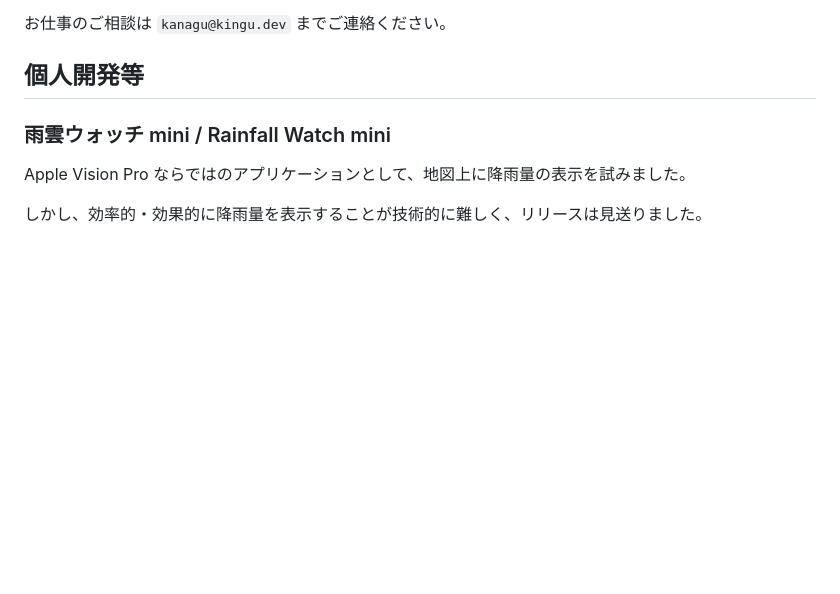
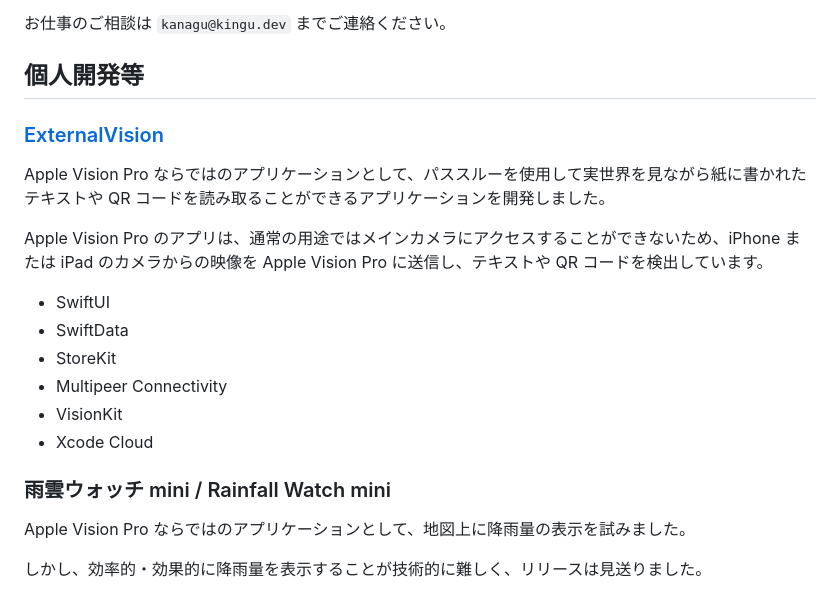
Before and after one commit to KoheiKanagu/kingu_dev, a Markdown page: src/technology-stack/index.md, the part around the change. Drawn GitHub-style; blank space fills up the shorter version.

Commit message:
ExternalVision

```diff
--- a/src/technology-stack/index.md
+++ b/src/technology-stack/index.md
@@ -8,6 +8,19 @@ og_image: https://kingu.dev/images/ogp.webp
 お仕事のご相談は `kanagu@kingu.dev` までご連絡ください。
 
 ## 個人開発等
+
+### [ExternalVision](../apps/ExternalVision)
+
+Apple Vision Pro ならではのアプリケーションとして、パススルーを使用して実世界を見ながら紙に書かれたテキストや QR コードを読み取ることができるアプリケーションを開発しました。
+
+Apple Vision Pro のアプリは、通常の用途ではメインカメラにアクセスすることができないため、iPhone または iPad のカメラからの映像を Apple Vision Pro に送信し、テキストや QR コードを検出しています。
+
+- SwiftUI
+- SwiftData
+- StoreKit
+- Multipeer Connectivity
+- VisionKit
+- Xcode Cloud
 
 ### 雨雲ウォッチ mini / Rainfall Watch mini
 
```
